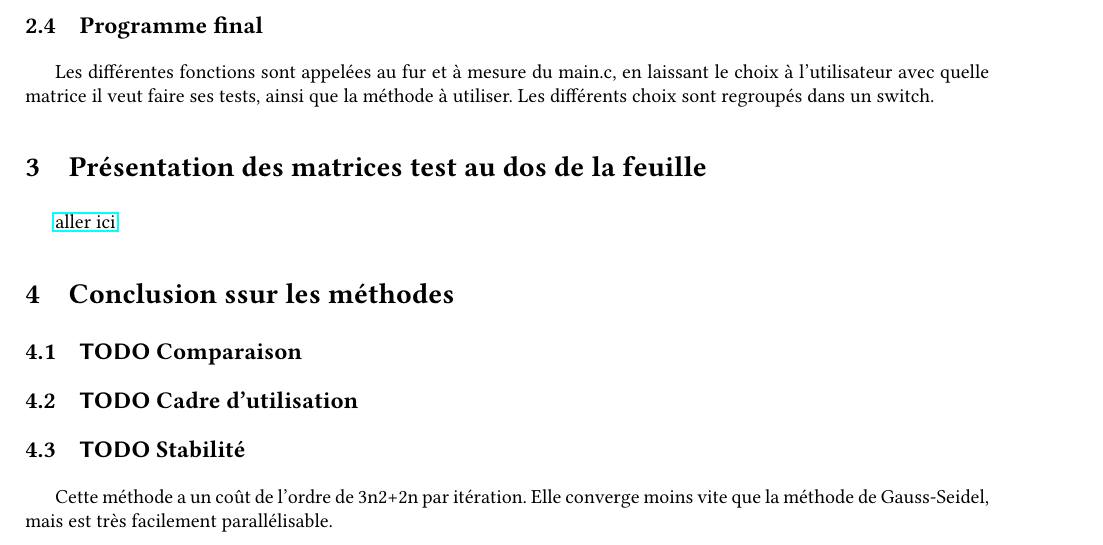
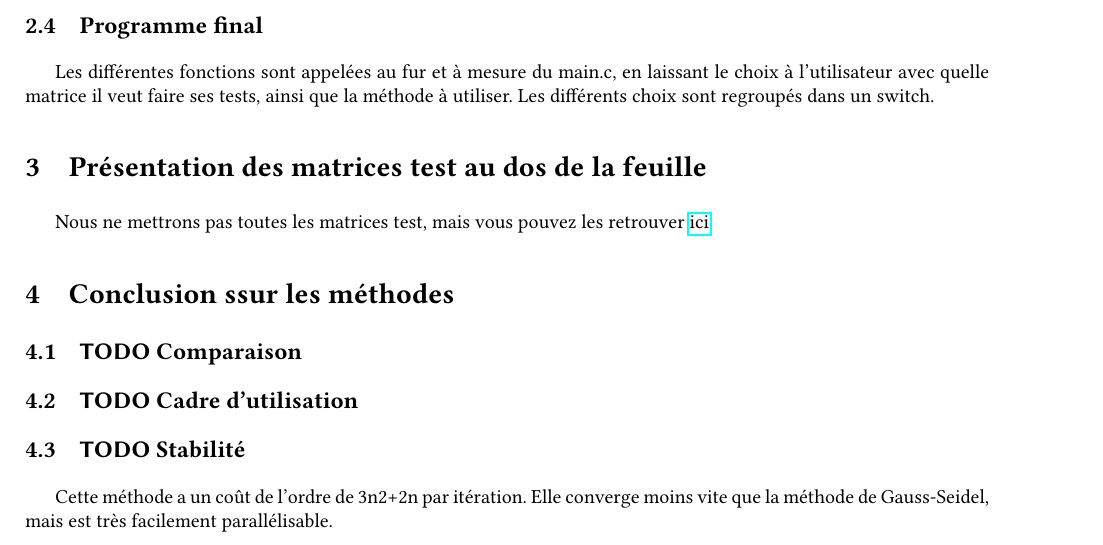
Before and after one commit to Cletip/Proglin-, a LaTeX document (CompteRendu.tex): part of page 8 of 8, cut so that both start at the same text. The pictures show the PDF file CompteRendu.pdf that the author committed with the source.

Commit message:
lien vers les matrices test

```diff
--- a/CompteRendu.tex
+++ b/CompteRendu.tex
@@ -431,25 +431,31 @@ return x;
 \end{verbatim}
 
 \subsection{Programme final}
-\label{sec:org47dda42}
+\label{sec:org2ace575}
 
 Les différentes fonctions sont appelées au fur et à mesure du main.c, en laissant le choix à l'utilisateur avec quelle matrice il veut faire ses tests, ainsi que la méthode à utiliser. Les différents choix sont regroupés dans un switch.
 
+
+
 \section{Présentation des matrices test au dos de la feuille}
-\label{sec:orgb2cb275}
+\label{sec:org2186ad6}
 
-\href{fonction.c}{aller ici}
+Nous ne mettrons pas toutes les matrices test, mais vous pouvez les retrouver \href{matricetest.c}{ici}.
+
+
+
+
 
 \section{Conclusion ssur les méthodes}
-\label{sec:org1717882}
+\label{sec:orgda48e3e}
 
 \subsection{{\bfseries\sffamily TODO} Comparaison}
-\label{sec:org34dd967}
+\label{sec:orga1fc223}
 
 \subsection{{\bfseries\sffamily TODO} Cadre d'utilisation}
-\label{sec:orgb485f48}
+\label{sec:org5338251}
 
 \subsection{{\bfseries\sffamily TODO} Stabilité}
-\label{sec:org1547ee7}
+\label{sec:orge2a490a}
 Cette méthode a un coût de l'ordre de 3n2+2n par itération. Elle converge moins vite que la méthode de Gauss-Seidel, mais est très facilement parallélisable.
 \end{document}
```
Also changed, not shown: CompteRendu.pdf, CompteRendu.tex (28 more changed lines), 1 other file.
